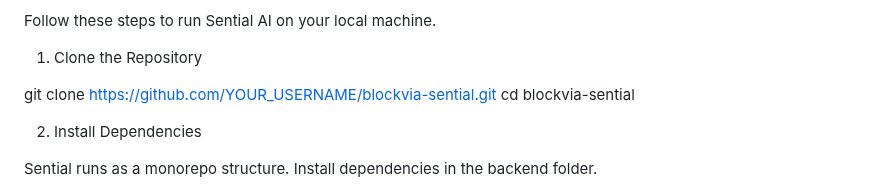
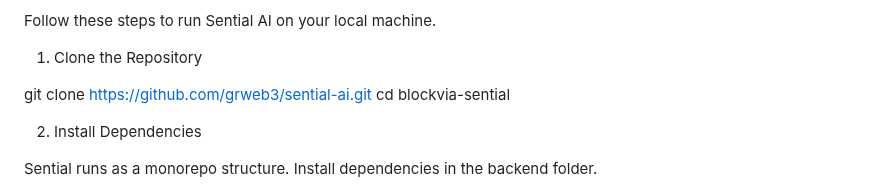
Before and after one commit to grweb3/Sential-ai, a Markdown page: README.md, the part around one of its changes. GitHub-like rendering.

```diff
--- a/README.md
+++ b/README.md
@@ -82,7 +82,7 @@ Follow these steps to run Sential AI on your local machine.
 
 1. Clone the Repository
 
-git clone [https://github.com/YOUR_USERNAME/blockvia-sential.git](https://github.com/YOUR_USERNAME/blockvia-sential.git)
+git clone [https://github.com/grweb3/sential-ai.git](https://github.com/YOUR_USERNAME/blockvia-sential.git)
 cd blockvia-sential
 
 
```
Also changed, not shown: other parts of README.md (+1 -1 lines).
